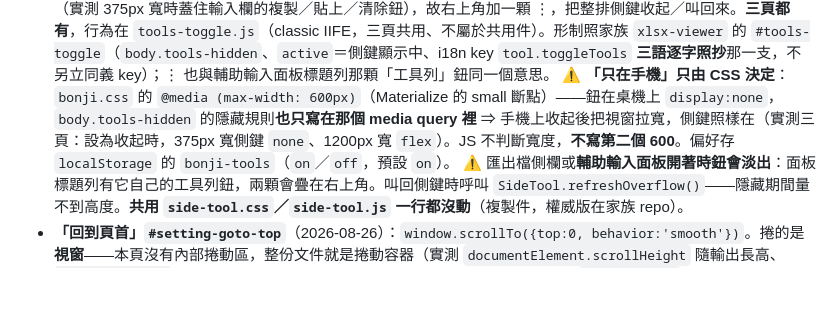
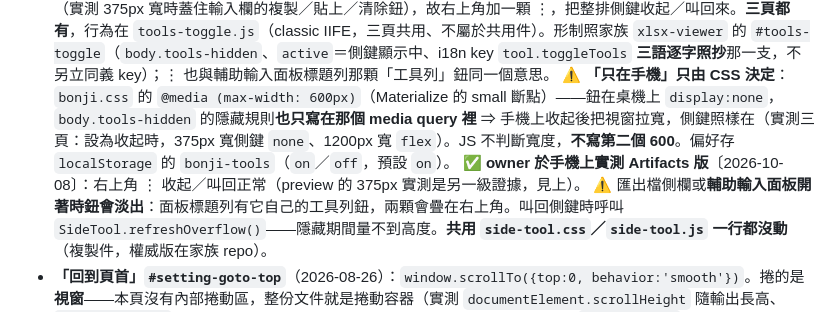
Before and after one commit to scottgfhong310/bonji, a Markdown page: DESIGN.md, the part around the change. Rendered like a GitHub page; blank space fills up the shorter version.

Commit message:
docs: owner 於手機上實測 Artifacts 版的工具列開關正常
Co-Authored-By: Claude Opus 5.5 <noreply@anthropic.com>

```diff
--- a/DESIGN.md
+++ b/DESIGN.md
@@ -269,6 +269,7 @@ vendor/bonji-input/siddham.js               ← vendored 悉曇引擎（MIT、
 - **side-tools**：用 flex 容器 `.side-tools`（與 `tibetan-siddham` 對齊；**DOM 順序＝排列順序**，隱藏工具不留空位，故 `config.json` 關後端時隱藏三鈕也不錯位）。轉換頁十一鈕（依 DOM 序）：清單 `dehaze` · 輔助輸入 `keyboard` · 回到頁首 `vertical_align_top` · 跳到拉丁轉寫 `text_fields` · 字元對照表 `table_chart` · 字型對照表 `menu_book` · 匯出 `data_object` · 下載 `file_download` · 清空匯出夾 `delete_sweep` · 主題 `dark_mode` · 語言 `translate`。對照表頁三鈕：返回 `arrow_back` · 主題 · 語言。
 - **手機上的工具列開關 `#tools-toggle`**（2026-10-08，owner 指示）：窄螢幕上 `.side-tools` 直接壓在內容右緣（實測 375px 寬時蓋住輸入欄的複製／貼上／清除鈕），故右上角加一顆 ⋮，把整排側鍵收起／叫回來。**三頁都有**，行為在 `tools-toggle.js`（classic IIFE，三頁共用、不屬於共用件）。形制照家族 `xlsx-viewer` 的 `#tools-toggle`（`body.tools-hidden`、`active`＝側鍵顯示中、i18n key `tool.toggleTools` **三語逐字照抄**那一支，不另立同義 key）；⋮ 也與輔助輸入面板標題列那顆「工具列」鈕同一個意思。
   ⚠️ **「只在手機」只由 CSS 決定**：`bonji.css` 的 `@media (max-width: 600px)`（Materialize 的 small 斷點）——鈕在桌機上 `display:none`，`body.tools-hidden` 的隱藏規則**也只寫在那個 media query 裡** ⇒ 手機上收起後把視窗拉寬，側鍵照樣在（實測三頁：設為收起時，375px 寬側鍵 `none`、1200px 寬 `flex`）。JS 不判斷寬度，**不寫第二個 600**。偏好存 `localStorage` 的 `bonji-tools`（`on`／`off`，預設 `on`）。
+  **✅ owner 於手機上實測 Artifacts 版**〔2026-10-08〕：右上角 ⋮ 收起／叫回正常（preview 的 375px 實測是另一級證據，見上）。
   ⚠️ 匯出檔側欄或**輔助輸入面板開著時鈕會淡出**：面板標題列有它自己的工具列鈕，兩顆會疊在右上角。叫回側鍵時呼叫 `SideTool.refreshOverflow()`——隱藏期間量不到高度。**共用 `side-tool.css`／`side-tool.js` 一行都沒動**（複製件，權威版在家族 repo）。
 - **「回到頁首」`#setting-goto-top`**（2026-08-26）：`window.scrollTo({top:0, behavior:'smooth'})`。捲的是**視窗**——本頁沒有內部捲動區，整份文件就是捲動容器（實測 `documentElement.scrollHeight` 隨輸出長高、`window.scrollY` 會動）。排在「跳到拉丁轉寫」**之前**：兩顆同屬頁內定位，而 `side-tool.js` 的溢出收納是由上而下留、由下而上收，愈前面愈晚被收進 ⋮，這一顆比較通用故排前面。同樣不加 `setIconDone`（見下一條）。
 - **「跳到拉丁轉寫」`#setting-goto-latin`**（2026-08-26）：把輸出區的拉丁轉寫那一段捲進畫面。**它是側鍵而不是頁面上的常駐鈕**，因為那個動作在頁面上沒有既有入口（判準同家族 v1.21：側鍵是給「沒有常駐入口的動作」用的）。⚠️ **捲的是整個 `.out-block` 不是 `#out-latin`**——標籤「拉丁轉寫」住在 `.out-head`，只捲值的話落點會把標籤留在畫面外，看起來像捲錯地方。上緣留白由 `bonji.css` 的 `.out-block { scroll-margin-top: 16px }` 給、**不在 JS 裡算數字**（日後若加固定頁首只要改 CSS 一處）。**刻意不加 `setIconDone` 的 check 回饋**：本 app 只有匯出／下載／清空匯出夾三顆用它（那三個的效果看不見），捲動的效果自己看得見；而「按了畫面沒動」這一種情況**恰好只在拉丁轉寫已經在畫面上時發生**（實測空輸出時整頁只有 1135px、按下去該段仍完整可見），所以沒有「什麼都沒發生 ＝ 看起來壞了」的縫。⚠️ **`#out-latin` 的標籤與這顆鍵的 tooltip 是兩個 i18n key**（`out.latin` 與 `tool.gotoLatin`）——en 的標籤是 `Transliteration`（無 "Latin" 字樣），tooltip 照它寫成 `Jump to transliteration`，不要各自照中文直譯。
```
